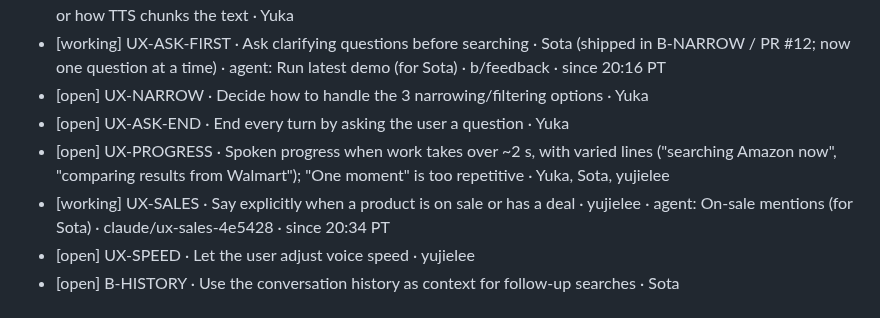
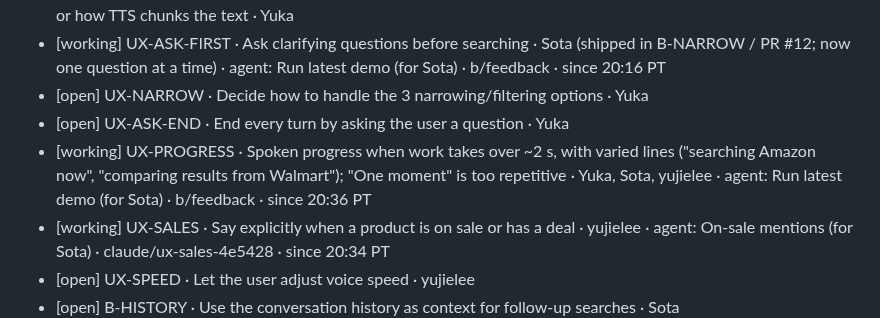
Before and after one commit to Rum1324/Visy-shopping-assistant, a Markdown page: TODO.md, the part around the change. GitHub-like rendering.

Commit message:
claim: UX-PROGRESS
Co-Authored-By: Claude Opus 5.5 <noreply@anthropic.com>

```diff
--- a/TODO.md
+++ b/TODO.md
@@ -42,7 +42,7 @@ Line format: `[status] ID · task · owner · branch · since HH:MM PT`. Use one
 - [working] UX-ASK-FIRST · Ask clarifying questions before searching · Sota (shipped in B-NARROW / PR #12; now one question at a time) · agent: Run latest demo (for Sota) · b/feedback · since 20:16 PT
 - [open] UX-NARROW · Decide how to handle the 3 narrowing/filtering options · Yuka
 - [open] UX-ASK-END · End every turn by asking the user a question · Yuka
-- [open] UX-PROGRESS · Spoken progress when work takes over ~2 s, with varied lines ("searching Amazon now", "comparing results from Walmart"); "One moment" is too repetitive · Yuka, Sota, yujielee
+- [working] UX-PROGRESS · Spoken progress when work takes over ~2 s, with varied lines ("searching Amazon now", "comparing results from Walmart"); "One moment" is too repetitive · Yuka, Sota, yujielee · agent: Run latest demo (for Sota) · b/feedback · since 20:36 PT
 - [working] UX-SALES · Say explicitly when a product is on sale or has a deal · yujielee · agent: On-sale mentions (for Sota) · claude/ux-sales-4e5428 · since 20:34 PT
 - [open] UX-SPEED · Let the user adjust voice speed · yujielee
 - [open] B-HISTORY · Use the conversation history as context for follow-up searches · Sota
```
